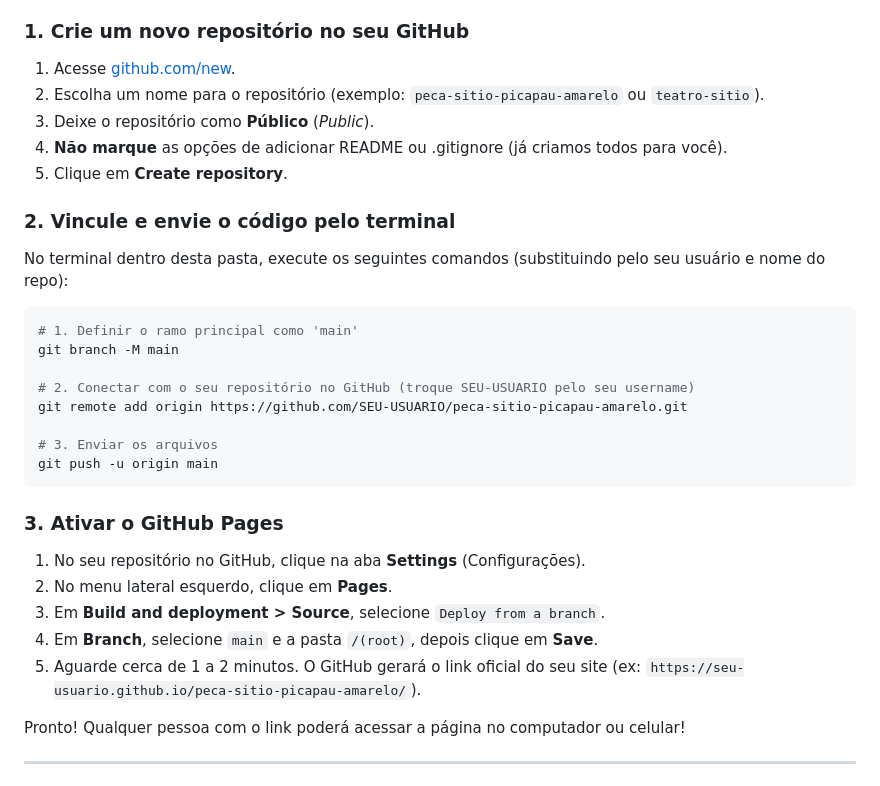
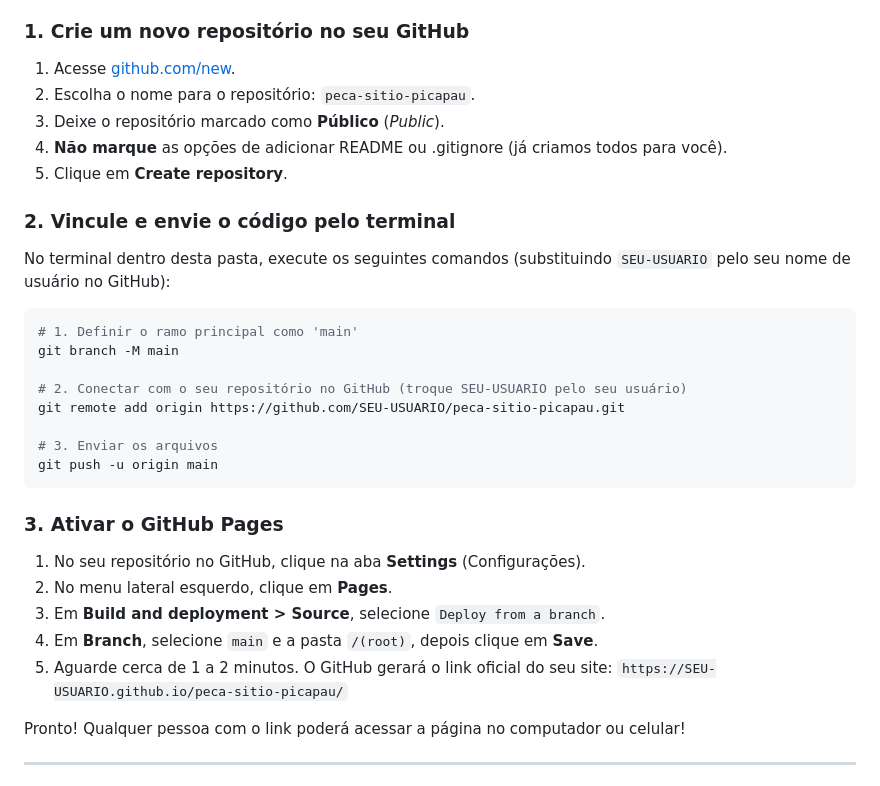
Before and after one commit to cjcelo84/sitio-picapau, a Markdown page: README.md, the part around the change. Rendered like a GitHub page.

Commit message:
docs: atualiza nome do repositorio para peca-sitio-picapau

````diff
--- a/README.md
+++ b/README.md
@@ -66,20 +66,20 @@ Este repositório já foi inicializado com `git init` e seu primeiro commit foi
 
 ### 1. Crie um novo repositório no seu GitHub
 1. Acesse [github.com/new](https://github.com/new).
-2. Escolha um nome para o repositório (exemplo: `peca-sitio-picapau-amarelo` ou `teatro-sitio`).
-3. Deixe o repositório como **Público** (*Public*).
+2. Escolha o nome para o repositório: `peca-sitio-picapau`.
+3. Deixe o repositório marcado como **Público** (*Public*).
 4. **Não marque** as opções de adicionar README ou .gitignore (já criamos todos para você).
 5. Clique em **Create repository**.
 
 ### 2. Vincule e envie o código pelo terminal
-No terminal dentro desta pasta, execute os seguintes comandos (substituindo pelo seu usuário e nome do repo):
+No terminal dentro desta pasta, execute os seguintes comandos (substituindo `SEU-USUARIO` pelo seu nome de usuário no GitHub):
 
 ```bash
 # 1. Definir o ramo principal como 'main'
 git branch -M main
 
-# 2. Conectar com o seu repositório no GitHub (troque SEU-USUARIO pelo seu username)
-git remote add origin https://github.com/SEU-USUARIO/peca-sitio-picapau-amarelo.git
+# 2. Conectar com o seu repositório no GitHub (troque SEU-USUARIO pelo seu usuário)
+git remote add origin https://github.com/SEU-USUARIO/peca-sitio-picapau.git
 
 # 3. Enviar os arquivos
 git push -u origin main
@@ -90,7 +90,8 @@ git push -u origin main
 2. No menu lateral esquerdo, clique em **Pages**.
 3. Em **Build and deployment > Source**, selecione `Deploy from a branch`.
 4. Em **Branch**, selecione `main` e a pasta `/(root)`, depois clique em **Save**.
-5. Aguarde cerca de 1 a 2 minutos. O GitHub gerará o link oficial do seu site (ex: `https://seu-usuario.github.io/peca-sitio-picapau-amarelo/`).
+5. Aguarde cerca de 1 a 2 minutos. O GitHub gerará o link oficial do seu site:
+   `https://SEU-USUARIO.github.io/peca-sitio-picapau/`
 
 Pronto! Qualquer pessoa com o link poderá acessar a página no computador ou celular!
 
````
